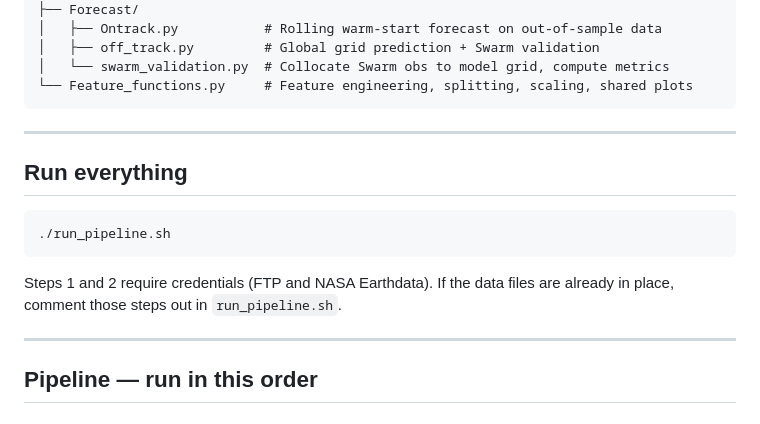
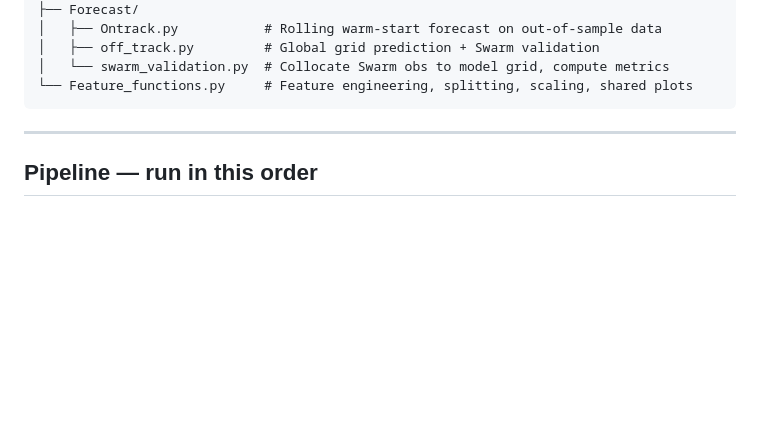
Before and after one commit to lotteat11/ML_TND, a Markdown page: README.md, the part around the change. Drawn GitHub-style; blank space fills up the shorter version.

Commit message:
Remove 'Run everything' section from README

````diff
--- a/README.md
+++ b/README.md
@@ -33,16 +33,6 @@ ML_TND/
 │   └── swarm_validation.py  # Collocate Swarm obs to model grid, compute metrics
 └── Feature_functions.py     # Feature engineering, splitting, scaling, shared plots
 ```
-
----
-
-## Run everything
-
-```bash
-./run_pipeline.sh
-```
-
-Steps 1 and 2 require credentials (FTP and NASA Earthdata). If the data files are already in place, comment those steps out in `run_pipeline.sh`.
 
 ---
 
````
